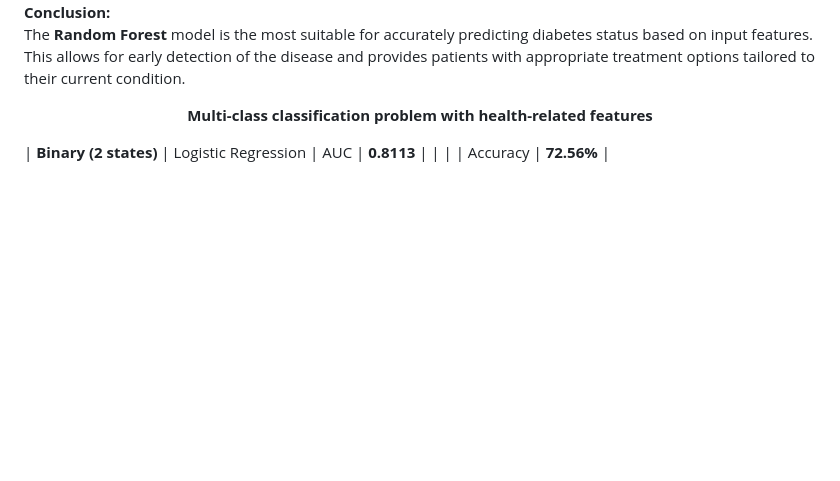
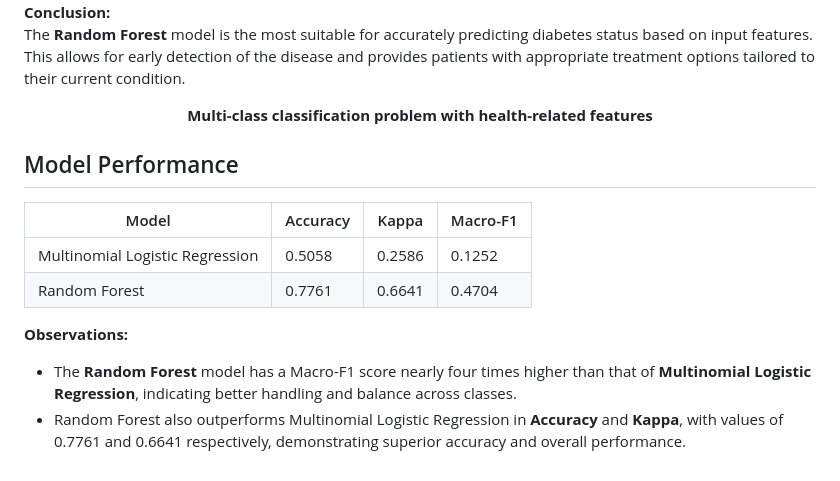
Before and after one commit to chloeanz04/CDC-Diabetes-Health-Indicators-Analysis, a Markdown page: README.md, the part around the change. Drawn GitHub-style; blank space fills up the shorter version.

```diff
--- a/README.md
+++ b/README.md
@@ -49,5 +49,13 @@ The **Random Forest** model is the most suitable for accurately predicting diabe
   <strong>Multi-class classification problem with health-related features</strong>
 </p>
 
-| **Binary (2 states)** | Logistic Regression | AUC | **0.8113** |
-| | | Accuracy | **72.56%** |
+## Model Performance
+
+| Model                         | Accuracy | Kappa   | Macro-F1 |
+|-------------------------------|---------|---------|----------|
+| Multinomial Logistic Regression | 0.5058  | 0.2586  | 0.1252   |
+| Random Forest                  | 0.7761  | 0.6641  | 0.4704   |
+
+**Observations:**
+- The **Random Forest** model has a Macro-F1 score nearly four times higher than that of **Multinomial Logistic Regression**, indicating better handling and balance across classes.
+- Random Forest also outperforms Multinomial Logistic Regression in **Accuracy** and **Kappa**, with values of 0.7761 and 0.6641 respectively, demonstrating superior accuracy and overall performance.
```
